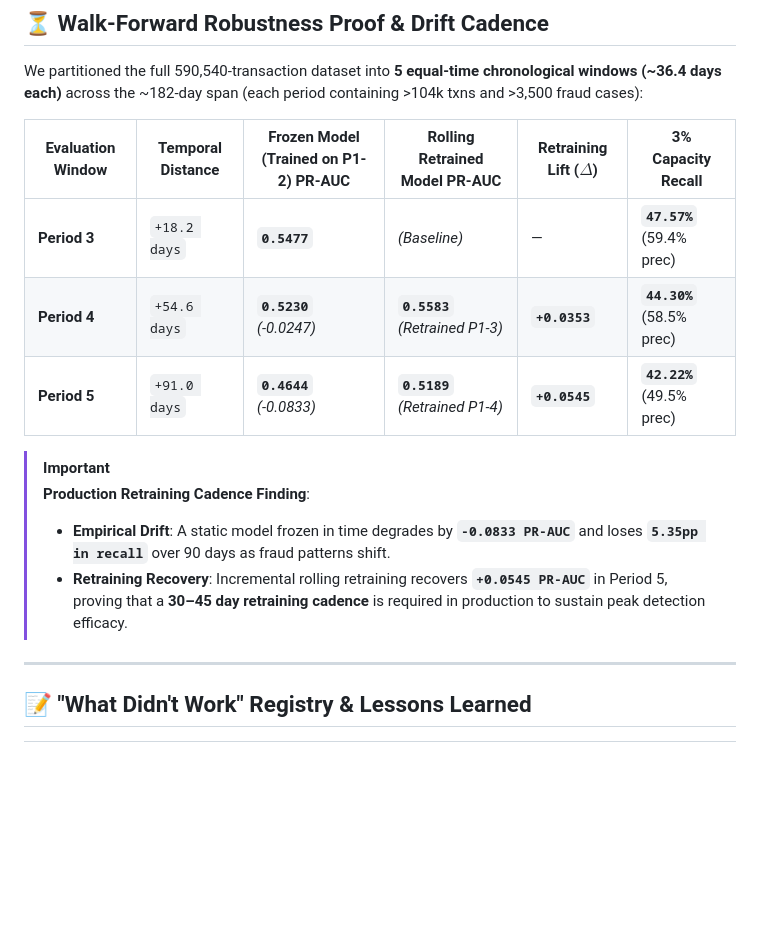
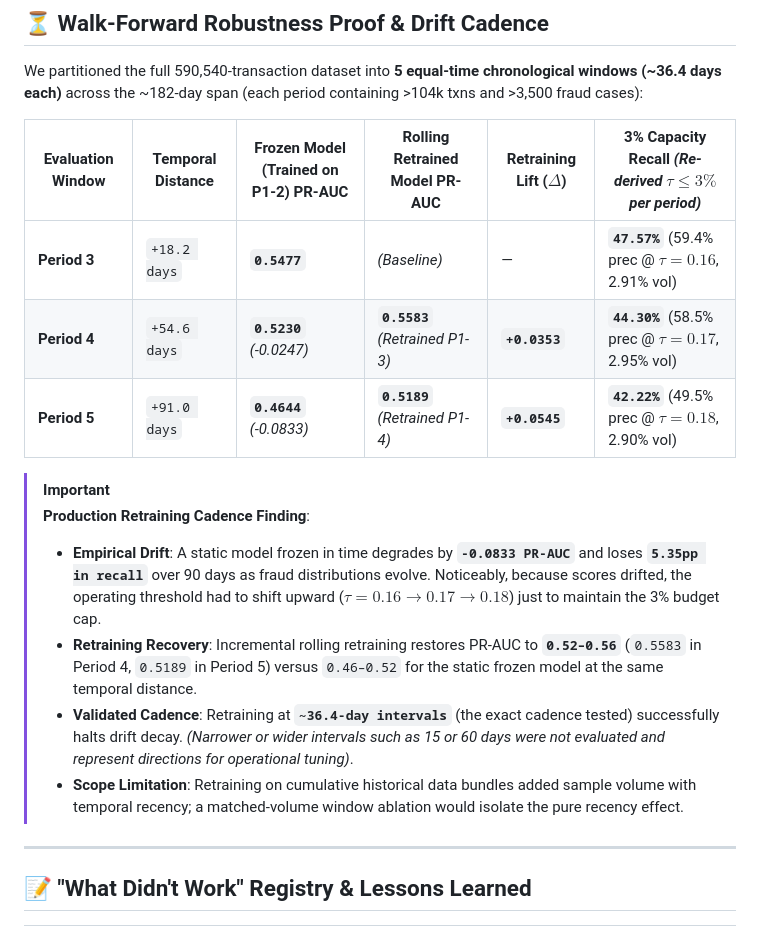
Before and after one commit to Parthrandive/AI-Risk-Manager, a Markdown page: README.md, the part around the change. Rendered like a GitHub page; blank space fills up the shorter version.

Commit message:
docs: refine walk-forward documentation with per-period recalibration details and scope limitations

```diff
--- a/README.md
+++ b/README.md
@@ -131,16 +131,18 @@ Decision Threshold Sweep Spectrum:
 
 We partitioned the full 590,540-transaction dataset into **5 equal-time chronological windows (~36.4 days each)** across the ~182-day span (each period containing >104k txns and >3,500 fraud cases):
 
-| Evaluation Window | Temporal Distance | Frozen Model (Trained on P1-2) PR-AUC | Rolling Retrained Model PR-AUC | Retraining Lift ($\Delta$) | 3% Capacity Recall |
+| Evaluation Window | Temporal Distance | Frozen Model (Trained on P1-2) PR-AUC | Rolling Retrained Model PR-AUC | Retraining Lift ($\Delta$) | 3% Capacity Recall *(Re-derived $\tau \le 3\%$ per period)* |
 |---|---|---|---|---|---|
-| **Period 3** | `+18.2 days` | **`0.5477`** | *(Baseline)* | — | **`47.57%`** (59.4% prec) |
-| **Period 4** | `+54.6 days` | **`0.5230`** *(-0.0247)* | **`0.5583`** *(Retrained P1-3)* | **`+0.0353`** | **`44.30%`** (58.5% prec) |
-| **Period 5** | `+91.0 days` | **`0.4644`** *(-0.0833)* | **`0.5189`** *(Retrained P1-4)* | **`+0.0545`** | **`42.22%`** (49.5% prec) |
+| **Period 3** | `+18.2 days` | **`0.5477`** | *(Baseline)* | — | **`47.57%`** (59.4% prec @ $\tau=0.16$, 2.91% vol) |
+| **Period 4** | `+54.6 days` | **`0.5230`** *(-0.0247)* | **`0.5583`** *(Retrained P1-3)* | **`+0.0353`** | **`44.30%`** (58.5% prec @ $\tau=0.17$, 2.95% vol) |
+| **Period 5** | `+91.0 days` | **`0.4644`** *(-0.0833)* | **`0.5189`** *(Retrained P1-4)* | **`+0.0545`** | **`42.22%`** (49.5% prec @ $\tau=0.18$, 2.90% vol) |
 
 > [!IMPORTANT]
 > **Production Retraining Cadence Finding**:
-> - **Empirical Drift**: A static model frozen in time degrades by **`-0.0833 PR-AUC`** and loses **`5.35pp in recall`** over 90 days as fraud patterns shift.
-> - **Retraining Recovery**: Incremental rolling retraining recovers **`+0.0545 PR-AUC`** in Period 5, proving that a **30–45 day retraining cadence** is required in production to sustain peak detection efficacy.
+> - **Empirical Drift**: A static model frozen in time degrades by **`-0.0833 PR-AUC`** and loses **`5.35pp in recall`** over 90 days as fraud distributions evolve. Noticeably, because scores drifted, the operating threshold had to shift upward ($\tau = 0.16 \to 0.17 \to 0.18$) just to maintain the 3% budget cap.
+> - **Retraining Recovery**: Incremental rolling retraining restores PR-AUC to **`0.52–0.56`** (`0.5583` in Period 4, `0.5189` in Period 5) versus `0.46–0.52` for the static frozen model at the same temporal distance.
+> - **Validated Cadence**: Retraining at **`~36.4-day intervals`** (the exact cadence tested) successfully halts drift decay. *(Narrower or wider intervals such as 15 or 60 days were not evaluated and represent directions for operational tuning)*.
+> - **Scope Limitation**: Retraining on cumulative historical data bundles added sample volume with temporal recency; a matched-volume window ablation would isolate the pure recency effect.
 
 ---
 
```
